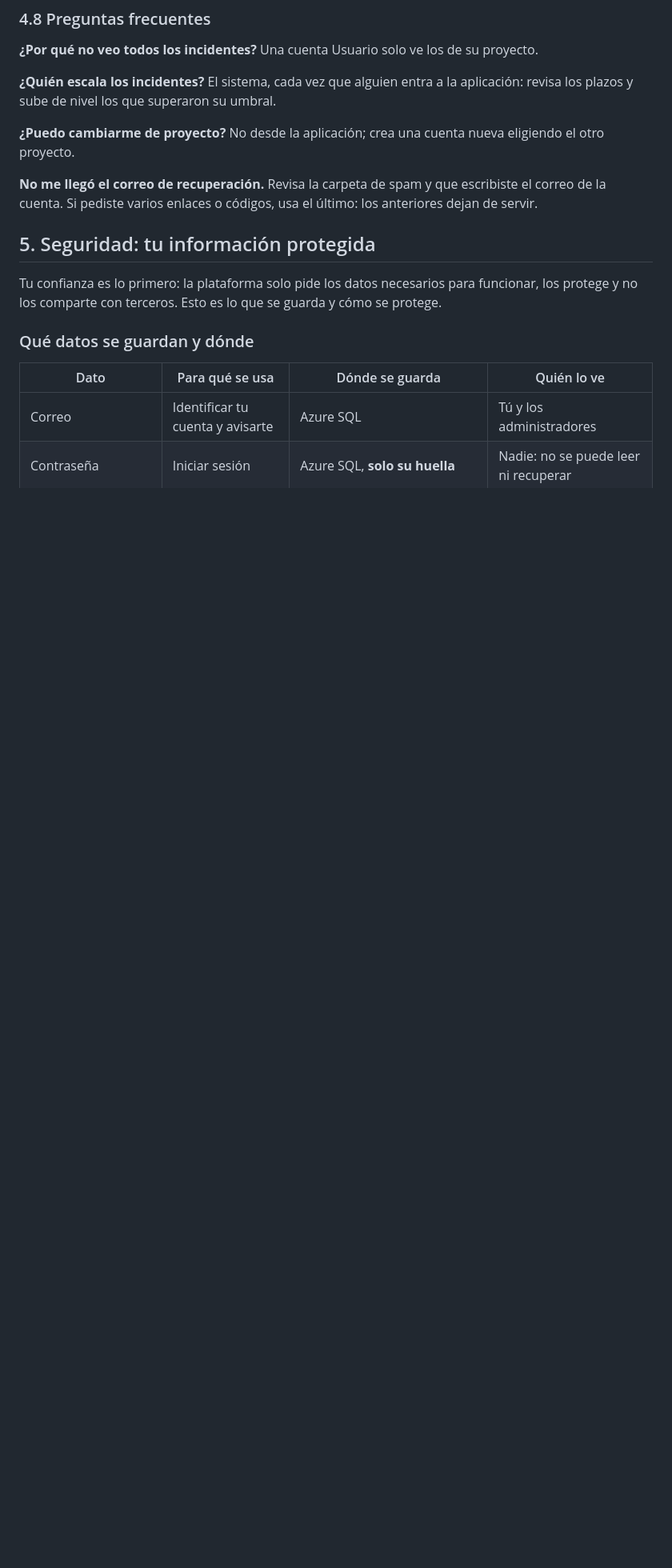
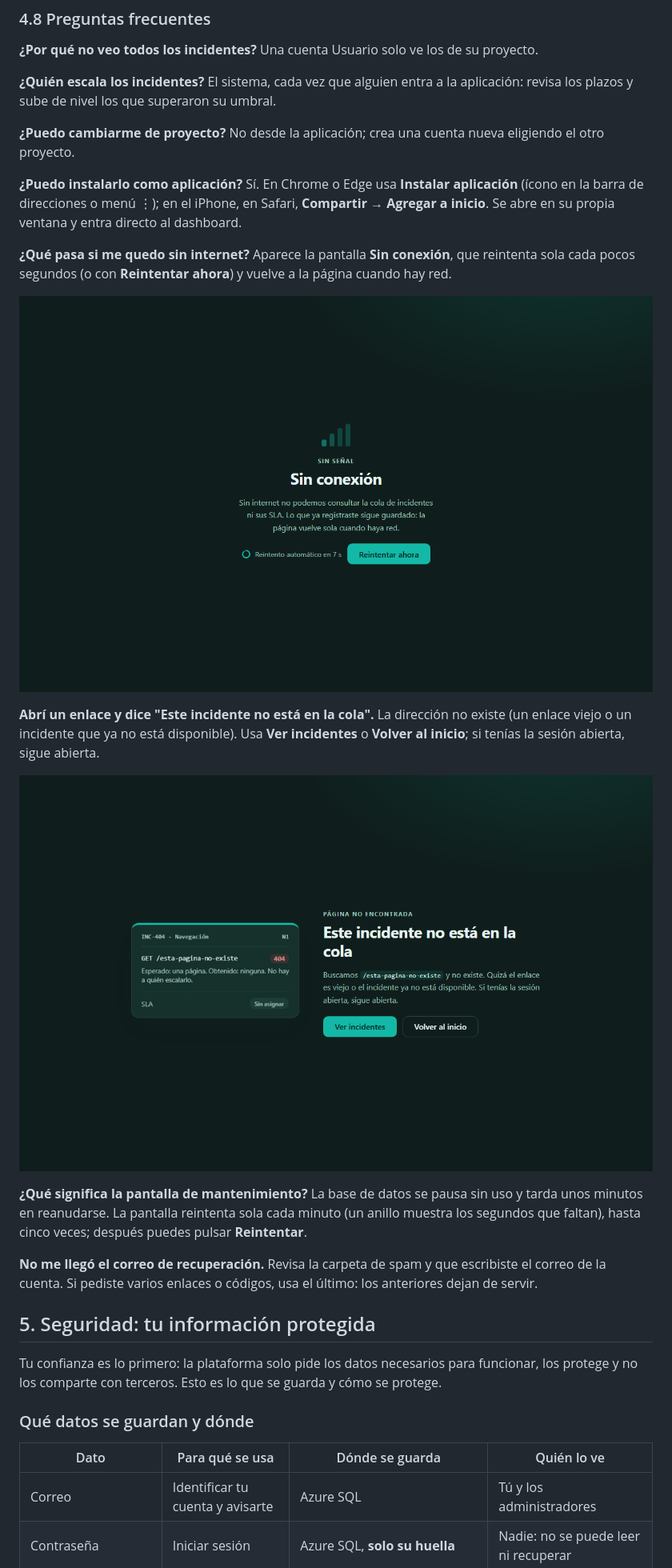
Before and after one commit to lariasca1994/GestorIncidentesTI, a Markdown page: docs/MANUAL.md, the part around one of its changes. Shown at 80% size. Drawn GitHub-style; pictures changed too: docs/img/manual/12-no-encontrada.png (added), docs/img/manual/13-sin-conexion.png (added); blank space fills up the shorter version.

Commit message:
docs(manual): seis casillas, Seguridad en el menú lateral, instalación, sin conexión, 404 y mantenimiento [skip ci]
Co-Authored-By: Claude Opus 5.5 <noreply@anthropic.com>

```diff
--- a/docs/MANUAL.md
+++ b/docs/MANUAL.md
@@ -269,6 +273,25 @@ los plazos y sube de nivel los que superaron su umbral.
 **¿Puedo cambiarme de proyecto?** No desde la aplicación; crea una cuenta nueva eligiendo el otro
 proyecto.
 
+**¿Puedo instalarlo como aplicación?** Sí. En Chrome o Edge usa **Instalar aplicación** (ícono
+en la barra de direcciones o menú ⋮); en el iPhone, en Safari, **Compartir → Agregar a inicio**. Se
+abre en su propia ventana y entra directo al dashboard.
+
+**¿Qué pasa si me quedo sin internet?** Aparece la pantalla **Sin conexión**, que reintenta sola
+cada pocos segundos (o con **Reintentar ahora**) y vuelve a la página cuando hay red.
+
+![Pantalla sin conexión con reintento automático](img/manual/13-sin-conexion.png)
+
+**Abrí un enlace y dice "Este incidente no está en la cola".** La dirección no existe (un enlace
+viejo o un incidente que ya no está disponible). Usa **Ver incidentes** o **Volver al inicio**; si
+tenías la sesión abierta, sigue abierta.
+
+![Página no encontrada](img/manual/12-no-encontrada.png)
+
+**¿Qué significa la pantalla de mantenimiento?** La base de datos se pausa sin uso y tarda unos
+minutos en reanudarse. La pantalla reintenta sola cada minuto (un anillo muestra los segundos que
+faltan), hasta cinco veces; después puedes pulsar **Reintentar**.
+
 **No me llegó el correo de recuperación.** Revisa la carpeta de spam y que escribiste el correo de
 la cuenta. Si pediste varios enlaces o códigos, usa el último: los anteriores dejan de servir.
 
```
Also changed, not shown: other parts of docs/MANUAL.md (+5 -1 lines), docs/img/manual/08-recuperar-contrasena.png.
